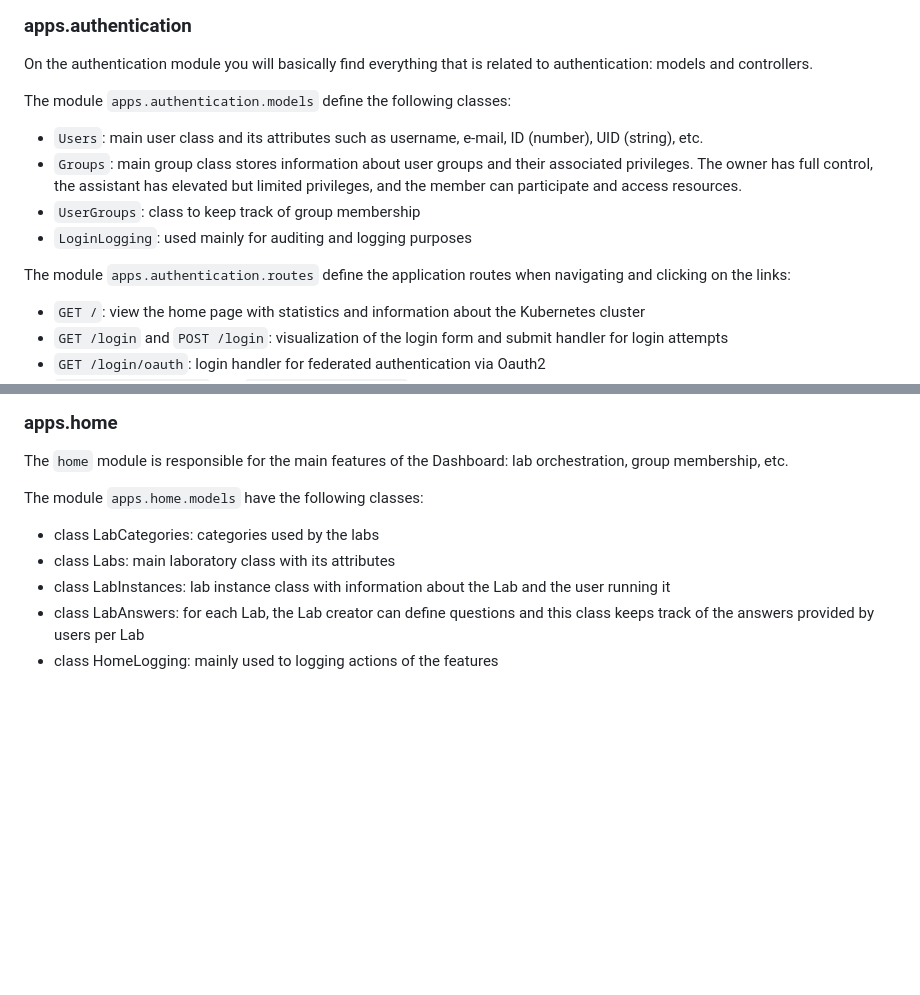
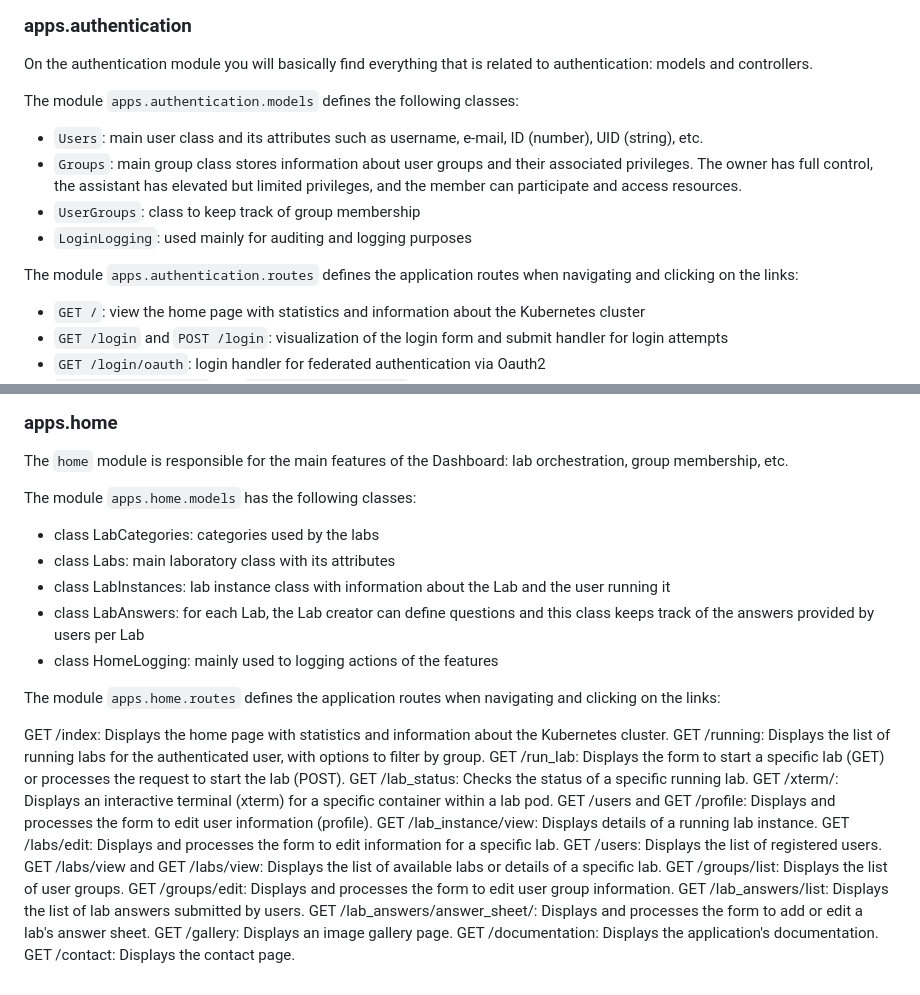
Before and after one commit to hackinsdn/dashboard, a Markdown page: doc/DEV.md, 2 parts joined by grey strips. GitHub-like rendering; blank space fills up the shorter version.

Commit message:
Define as rotas home. Closes #70

```diff
--- a/doc/DEV.md
+++ b/doc/DEV.md
@@ -66,14 +66,14 @@ Below you can find a overall description of each module and class that compose D
 
 On the authentication module you will basically find everything that is related to authentication: models and controllers.
 
-The module `apps.authentication.models` define the following classes:
+The module `apps.authentication.models` defines the following classes:
 
 - `Users`: main user class and its attributes such as username, e-mail, ID (number), UID (string), etc.
 - `Groups`: main group class stores information about user groups and their associated privileges. The owner has full control, the assistant has elevated but limited privileges, and the member can participate and access resources.
 - `UserGroups`: class to keep track of group membership
 - `LoginLogging`: used mainly for auditing and logging purposes
 
-The module `apps.authentication.routes` define the application routes when navigating and clicking on the links:
+The module `apps.authentication.routes` defines the application routes when navigating and clicking on the links:
 
 - `GET /`: view the home page with statistics and information about the Kubernetes cluster
 - `GET /login` and `POST /login`: visualization of the login form and submit handler for login attempts
@@ -89,10 +89,30 @@ The module `apps.authentication.routes` define the application routes when navig
 
 The `home` module is responsible for the main features of the Dashboard: lab orchestration, group membership, etc.
 
-The module `apps.home.models` have the following classes:
+The module `apps.home.models` has the following classes:
 
 - class LabCategories: categories used by the labs
 - class Labs: main laboratory class with its attributes
 - class LabInstances: lab instance class with information about the Lab and the user running it
 - class LabAnswers: for each Lab, the Lab creator can define questions and this class keeps track of the answers provided by users per Lab
 - class HomeLogging: mainly used to logging actions of the features
+
+The module `apps.home.routes` defines the application routes when navigating and clicking on the links:
+
+GET /index: Displays the home page with statistics and information about the Kubernetes cluster.
+GET /running: Displays the list of running labs for the authenticated user, with options to filter by group.
+GET /run_lab: Displays the form to start a specific lab (GET) or processes the request to start the lab (POST).
+GET /lab_status: Checks the status of a specific running lab.
+GET /xterm/: Displays an interactive terminal (xterm) for a specific container within a lab pod.
+GET /users and GET /profile: Displays and processes the form to edit user information (profile).
+GET /lab_instance/view: Displays details of a running lab instance.
+GET /labs/edit: Displays and processes the form to edit information for a specific lab.
+GET /users: Displays the list of registered users.
+GET /labs/view and GET /labs/view: Displays the list of available labs or details of a specific lab.
+GET /groups/list: Displays the list of user groups.
+GET /groups/edit: Displays and processes the form to edit user group information.
+GET /lab_answers/list: Displays the list of lab answers submitted by users.
+GET /lab_answers/answer_sheet/: Displays and processes the form to add or edit a lab's answer sheet.
+GET /gallery: Displays an image gallery page.
+GET /documentation: Displays the application's documentation.
+GET /contact: Displays the contact page.
```
